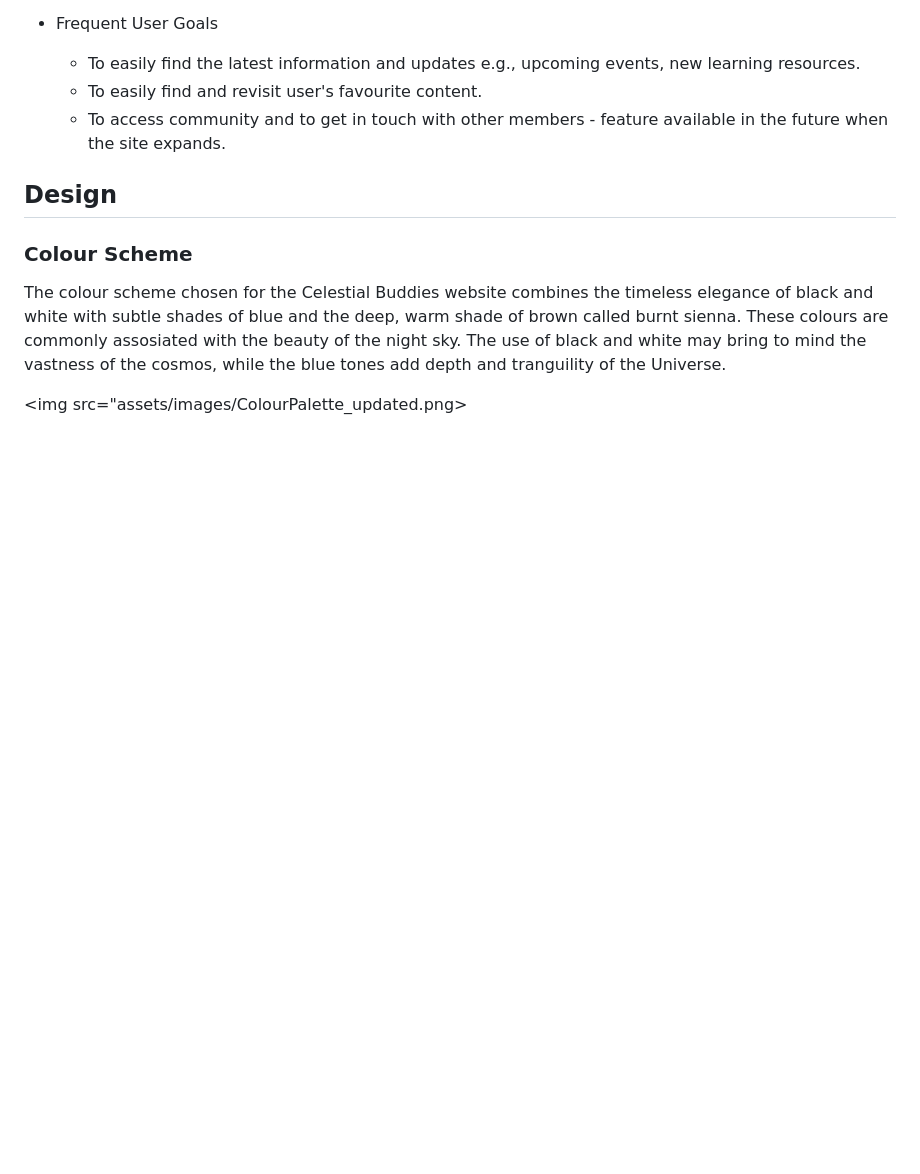
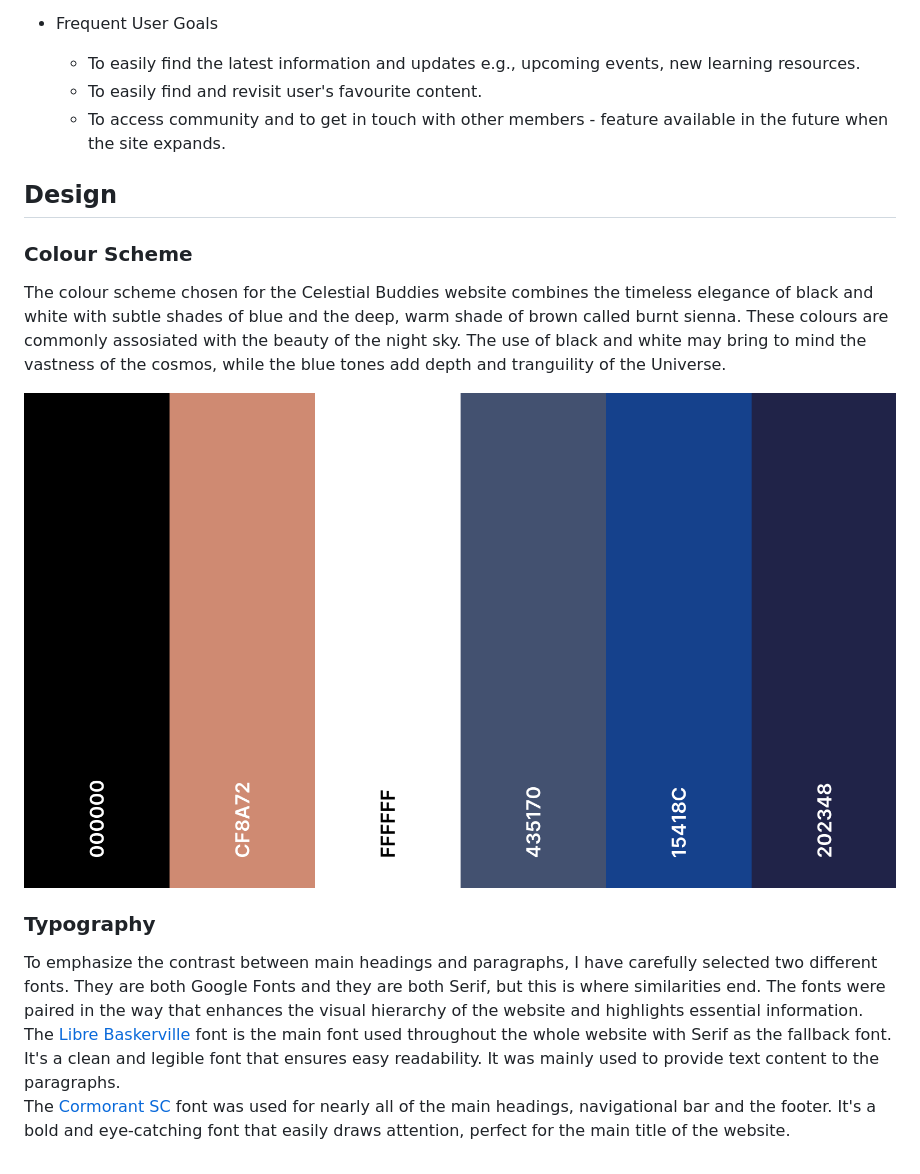
Before and after one commit to NataliaCzeladka/celestial-buddies, a Markdown page: README.md, the part around the change. GitHub-like rendering; blank space fills up the shorter version.

Commit message:
Add Typography to README.md

```diff
--- a/README.md
+++ b/README.md
@@ -43,4 +43,10 @@ Are you interested in astronomy and planetary science? Why don't you take a look
 
 The colour scheme chosen for the Celestial Buddies website combines the timeless elegance of black and white with subtle shades of blue and the deep, warm shade of brown called burnt sienna. These colours are commonly assosiated with the beauty of the night sky. The use of black and white may bring to mind the vastness of the cosmos, while the blue tones add depth and tranguility of the Universe.
 
-<img src="assets/images/ColourPalette_updated.png>
+<img src="assets/images/ColourPalette_updated.png">
+
+### Typography
+
+To emphasize the contrast between main headings and paragraphs, I have carefully selected two different fonts. They are both Google Fonts and they are both Serif, but this is where similarities end. The fonts were paired in the way that enhances the visual hierarchy of the website and highlights essential information.<br>
+The [Libre Baskerville](https://fonts.google.com/specimen/Libre+Baskerville?query=libre) font is the main font used throughout the whole website with Serif as the fallback font. It's a clean and legible font that ensures easy readability. It was mainly used to provide text content to the paragraphs.<br>
+The [Cormorant SC](https://fonts.google.com/specimen/Cormorant+SC?query=cormorant+) font was used for nearly all of the main headings, navigational bar and the footer. It's a bold and eye-catching font that easily draws attention, perfect for the main title of the website.
```
